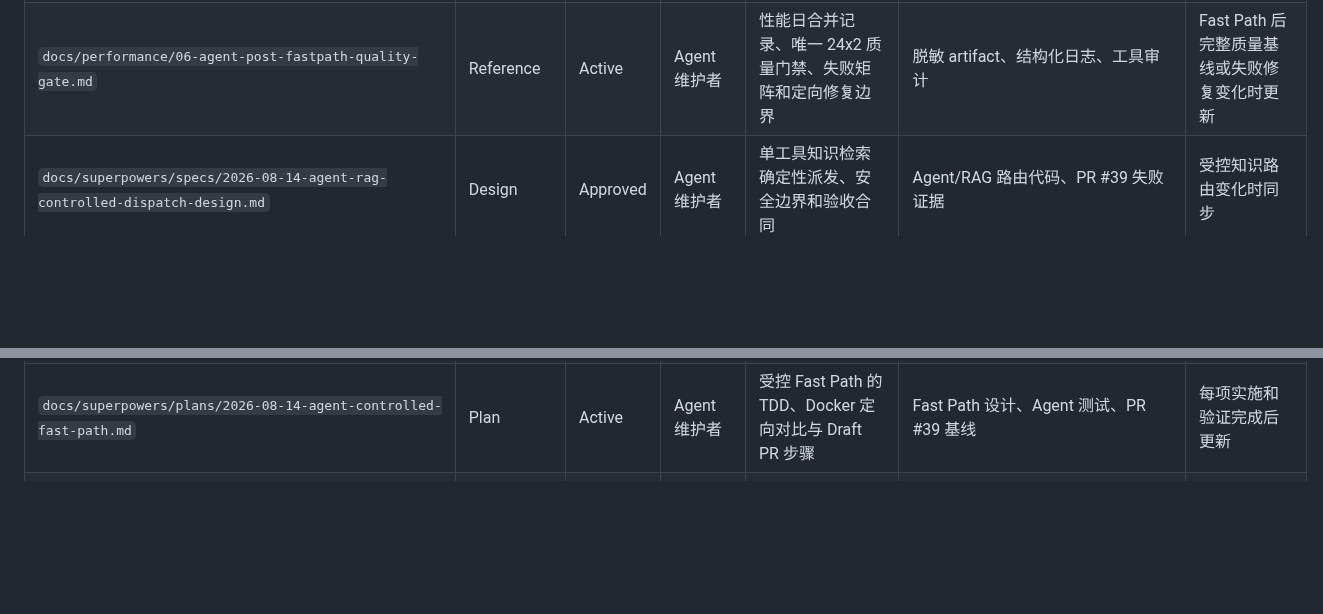
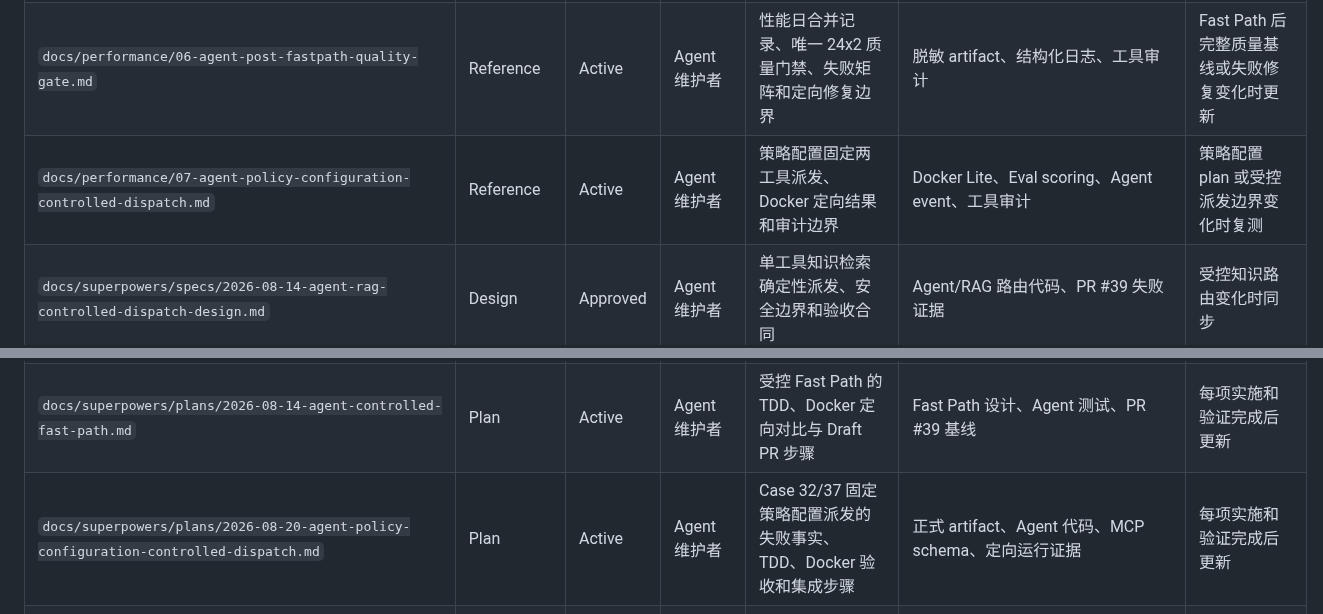
Before and after one commit to fengting124/local-life-engineering-lab, a Markdown page: docs/文档清单.md, 2 parts joined by grey strips. Drawn GitHub-style; blank space fills up the shorter version.

```diff
--- a/docs/文档清单.md
+++ b/docs/文档清单.md
@@ -54,6 +54,7 @@
 | `docs/performance/04-agent-controlled-fast-path-report.md` | Reference | Active | Agent 维护者 | 三类受控查询的零 LLM 延迟、工具轨迹与业务事实证据 | Docker Lite 定向 profile、工具审计 | 受控白名单或路由合同变化时复测 |
 | `docs/performance/05-agent-rag-controlled-dispatch-report.md` | Reference | Active | Agent 维护者 | 单工具知识检索派发、真实 RAG、私有隔离和负向权限证据 | Docker Lite trace、忽略的单次 artifact | 受控知识路由或检索权限变化时复测 |
 | `docs/performance/06-agent-post-fastpath-quality-gate.md` | Reference | Active | Agent 维护者 | 性能日合并记录、唯一 24x2 质量门禁、失败矩阵和定向修复边界 | 脱敏 artifact、结构化日志、工具审计 | Fast Path 后完整质量基线或失败修复变化时更新 |
+| `docs/performance/07-agent-policy-configuration-controlled-dispatch.md` | Reference | Active | Agent 维护者 | 策略配置固定两工具派发、Docker 定向结果和审计边界 | Docker Lite、Eval scoring、Agent event、工具审计 | 策略配置 plan 或受控派发边界变化时复测 |
 | `docs/superpowers/specs/2026-08-14-agent-rag-controlled-dispatch-design.md` | Design | Approved | Agent 维护者 | 单工具知识检索确定性派发、安全边界和验收合同 | Agent/RAG 路由代码、PR #39 失败证据 | 受控知识路由变化时同步 |
 | `docs/superpowers/plans/2026-08-14-agent-rag-controlled-dispatch.md` | Plan | Active | Agent 维护者 | PR #41 的 TDD、Docker 验收和合并步骤 | 对应设计、测试与运行证据 | 每项实施后更新 |
 | `docs/superpowers/plans/2026-07-26-agent-routing-quality.md` | Plan | Active | Agent 维护者 | 路由质量规格的 TDD 实施、验证和提交步骤 | 路由质量设计、Agent 代码、质量门禁 | 每项实施后勾选并记录证据 |
@@ -75,6 +76,7 @@
 | `docs/superpowers/plans/2026-08-13-agent-stage-latency.md` | Plan | Active | Agent 维护者 | Agent 分阶段性能埋点、Docker 采集、报告与 Draft PR 执行步骤 | 延迟设计、Agent 测试、真实 Docker Lite 结果 | 每项实施和验证完成后更新 |
 | `docs/superpowers/specs/2026-08-14-agent-controlled-fast-path-design.md` | Design | Approved | Agent 维护者 | 受控订单、支付、发券查询的确定性工具派发边界 | Router state、tool_node、Evidence Gate | 白名单、绑定或失败语义变化时同步 |
 | `docs/superpowers/plans/2026-08-14-agent-controlled-fast-path.md` | Plan | Active | Agent 维护者 | 受控 Fast Path 的 TDD、Docker 定向对比与 Draft PR 步骤 | Fast Path 设计、Agent 测试、PR #39 基线 | 每项实施和验证完成后更新 |
+| `docs/superpowers/plans/2026-08-20-agent-policy-configuration-controlled-dispatch.md` | Plan | Active | Agent 维护者 | Case 32/37 固定策略配置派发的失败事实、TDD、Docker 验收和集成步骤 | 正式 artifact、Agent 代码、MCP schema、定向运行证据 | 每项实施和验证完成后更新 |
 | `docs/superpowers/plans/2026-08-12-real-compensation-coupon.md` | Plan | Active | Agent、MCP 与 Server 维护者 | 真实补偿券的迁移、事务、审批、路由和 Docker 旅程实施步骤 | 对应 Approved 设计、代码、测试和运行证据 | 每项实施后勾选并记录证据 |
 | `docs/release/v0.1.0-rc验收报告.md` | Reference | Active | 维护者和面试演示者 | RC 验收命令、覆盖范围和证据入口 | `scripts/demo-smoke.sh`、CI、Docker 栈 | 随 release smoke 和验收口径更新 |
 | `docs/05-interview/00-learning-plan.md` | Interview | Active | 求职准备者 | 面试学习计划 | 项目文档 | 从旧面试目录迁入 |
```
Also changed, not shown: other parts of docs/文档清单.md (+1 -1 lines), docs/performance/07-agent-policy-configuration-controlled-dispatch.md (added, +77 -0 lines), 1 other file.
